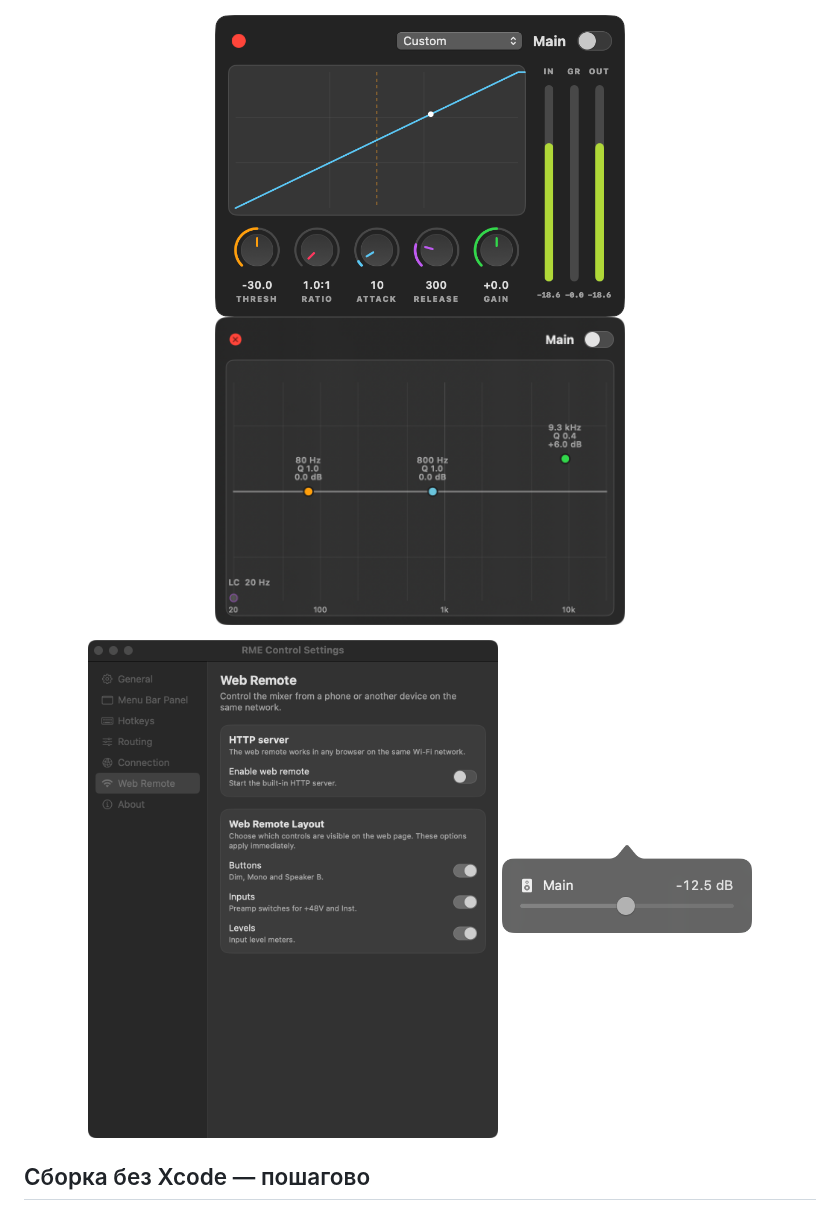
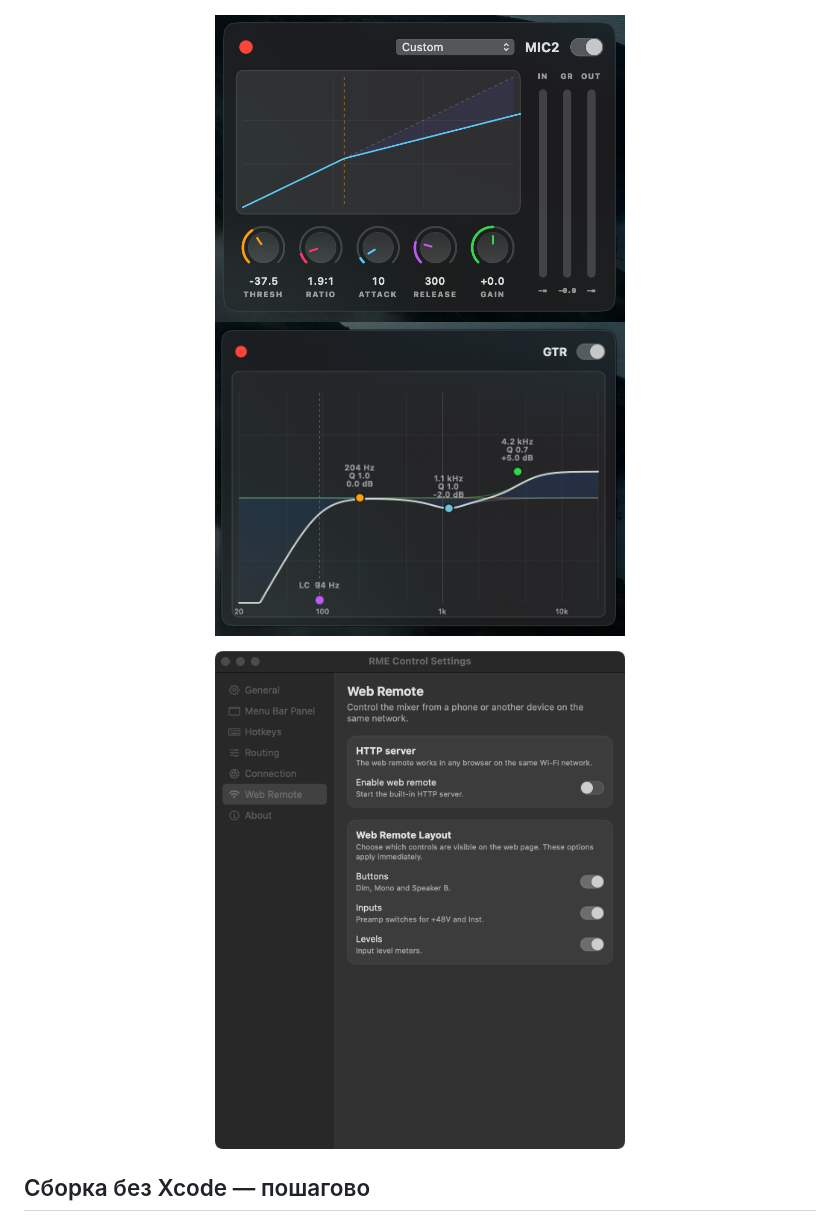
Before and after one commit to repentov-dev/rme-control, a Markdown page: README.md, the part around one of its changes. GitHub-like rendering; pictures changed too: docs/screenshots/compressor.png, docs/screenshots/eq.png; folded sections open.

Commit message:
Replace the popover, EQ and compressor screenshots, drop the web remote shot
New screenshots show the popover over the desktop and the EQ/compressor
panels of individual channels.

```diff
--- a/README.md
+++ b/README.md
@@ -42,7 +42,6 @@ Dim / Mono / Speaker B, +48V / Inst на входах, уровни и веб-п
 </p>
 <p align="center">
   <img src="docs/screenshots/settings-web-remote.png" width="410" alt="Настройки — Web Remote">
-  <img src="docs/screenshots/hud.png" width="250" alt="HUD громкости">
 </p>
 
 </details>
```
Also changed, not shown: other parts of README.md (+2 -2 lines), README.en.md (+2 -3 lines), docs/screenshots/popover.png, docs/screenshots/web-remote.png (deleted).
